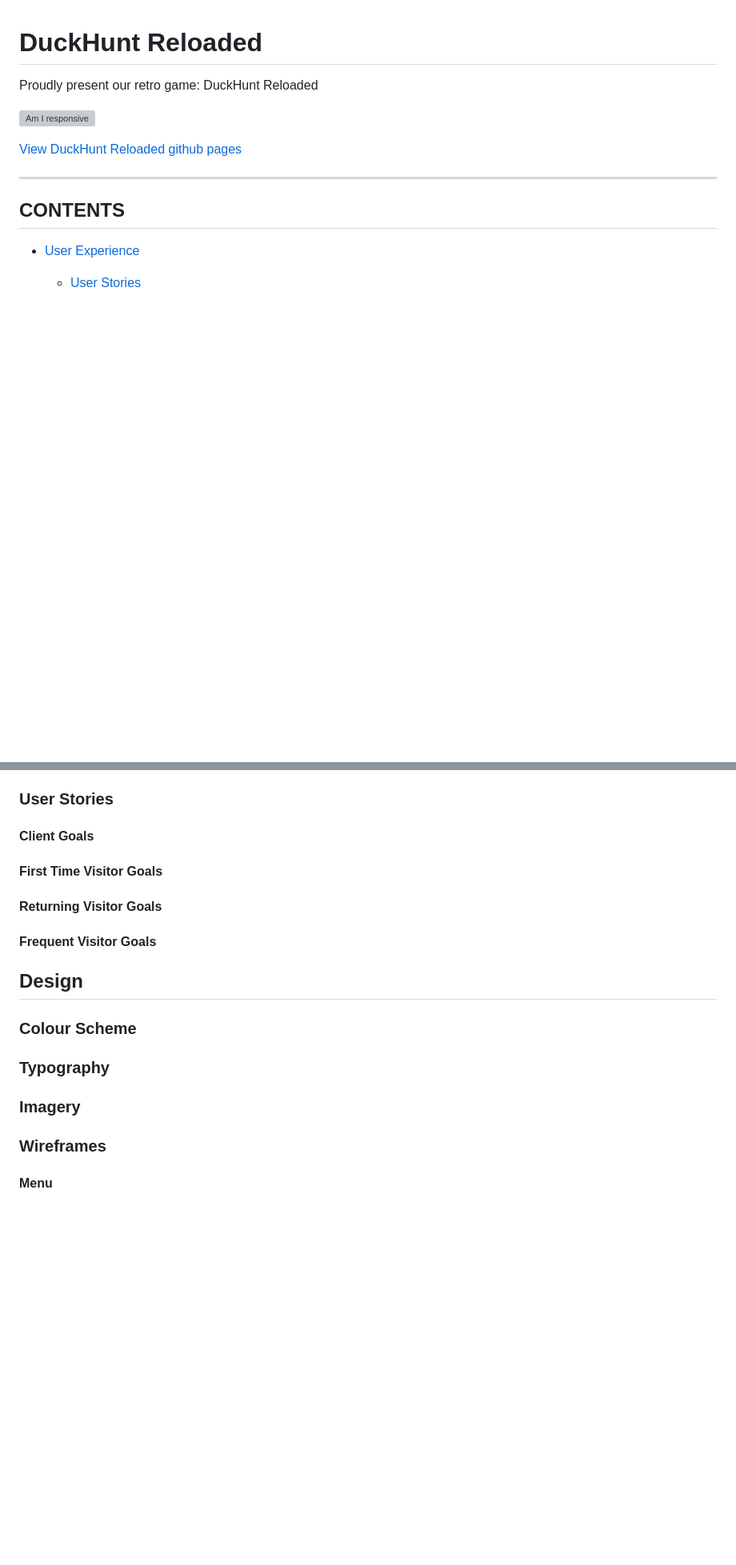
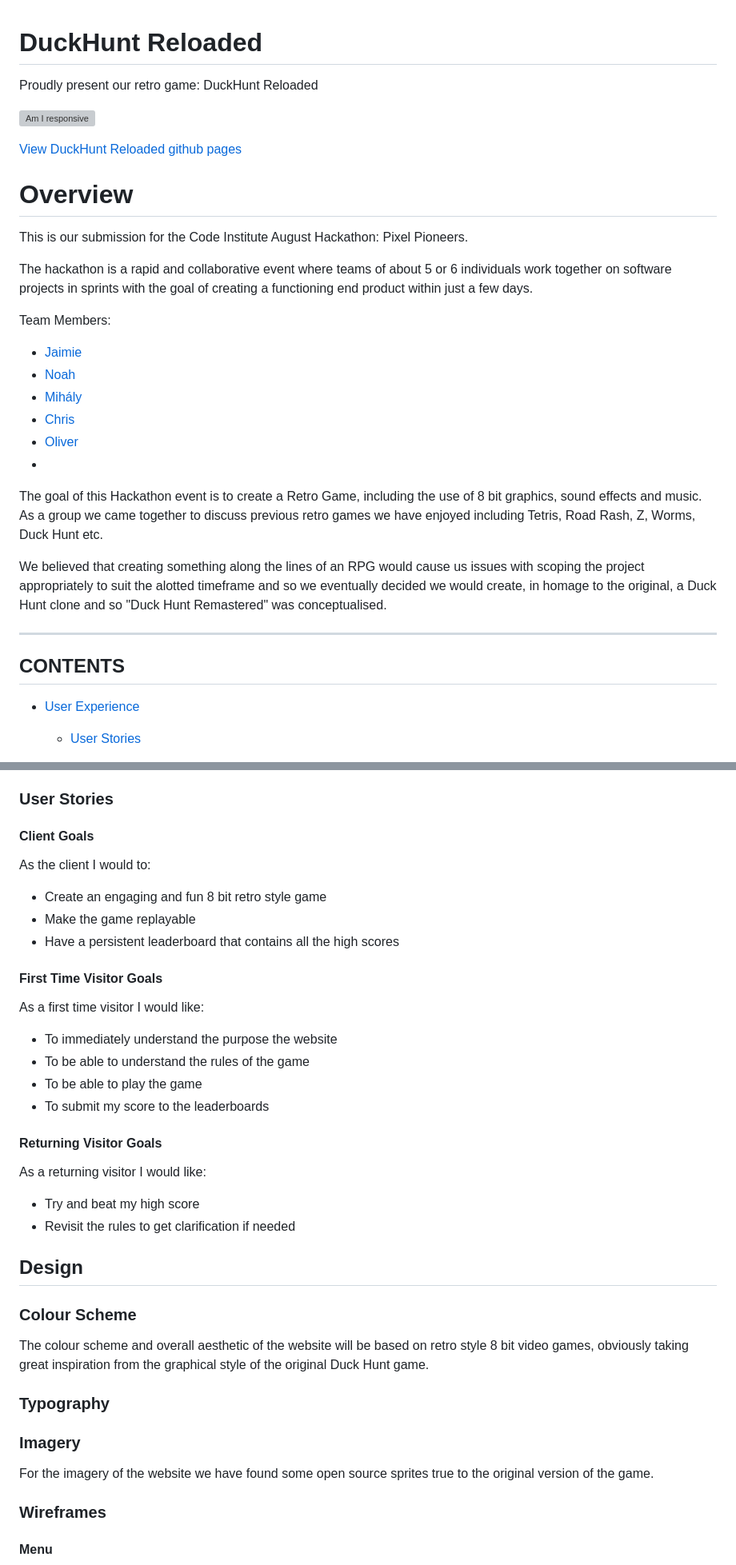
Before and after one commit to olliesharp5/august-hackathon-team1, a Markdown page: README.md, 2 parts joined by grey strips. Shown: that part at 80% size. Rendered like a GitHub page; blank space fills up the shorter version; grey boxes are pictures that could not be loaded.

Commit message:
chore: update readme files

```diff
--- a/README.md
+++ b/README.md
@@ -5,6 +5,25 @@ Proudly present our retro game: DuckHunt Reloaded
 ![Am I responsive](#)
 
 [View DuckHunt Reloaded github pages ](#)
+
+# Overview
+
+This is our submission for the Code Institute August Hackathon: Pixel Pioneers.
+
+The hackathon is a rapid and collaborative event where teams of about 5 or 6 individuals work together on software projects in sprints with the goal of creating a functioning end product within just a few days.
+
+Team Members:
+
+- [Jaimie](https://github.com/JaimieHemmings)
+- [Noah](https://github.com/Noah-Samawi)
+- [Mihály](https://github.com/Nmyhi)
+- [Chris](https://github.com/Chris-Tranter)
+- [Oliver](https://github.com)
+-
+
+The goal of this Hackathon event is to create a Retro Game, including the use of 8 bit graphics, sound effects and music. As a group we came together to discuss previous retro games we have enjoyed including Tetris, Road Rash, Z, Worms, Duck Hunt etc.
+
+We believed that creating something along the lines of an RPG would cause us issues with scoping the project appropriately to suit the alotted timeframe and so we eventually decided we would create, in homage to the original, a Duck Hunt clone and so "Duck Hunt Remastered" was conceptualised.
 
 ---
 
@@ -54,25 +73,33 @@ DuckHunt Reloaded is the rethinking of the old classic DuchHunt
 
 #### Client Goals
 
+As the client I would to:
 
+- Create an engaging and fun 8 bit retro style game
+- Make the game replayable
+- Have a persistent leaderboard that contains all the high scores
 
 #### First Time Visitor Goals
 
+As a first time visitor I would like:
 
+- To immediately understand the purpose the website
+- To be able to understand the rules of the game
+- To be able to play the game
+- To submit my score to the leaderboards
 
 #### Returning Visitor Goals
 
+As a returning visitor I would like:
 
-
-#### Frequent Visitor Goals
-
-
+- Try and beat my high score
+- Revisit the rules to get clarification if needed
 
 ## Design
 
 ### Colour Scheme
 
-
+The colour scheme and overall aesthetic of the website will be based on retro style 8 bit video games, obviously taking great inspiration from the graphical style of the original Duck Hunt game.
 
 ### Typography
 
@@ -80,7 +107,7 @@ DuckHunt Reloaded is the rethinking of the old classic DuchHunt
 
 ### Imagery
 
-
+For the imagery of the website we have found some open source sprites true to the original version of the game.
 
 ### Wireframes
 
```
Also changed, not shown: other parts of README.md (+8 -1 lines).
